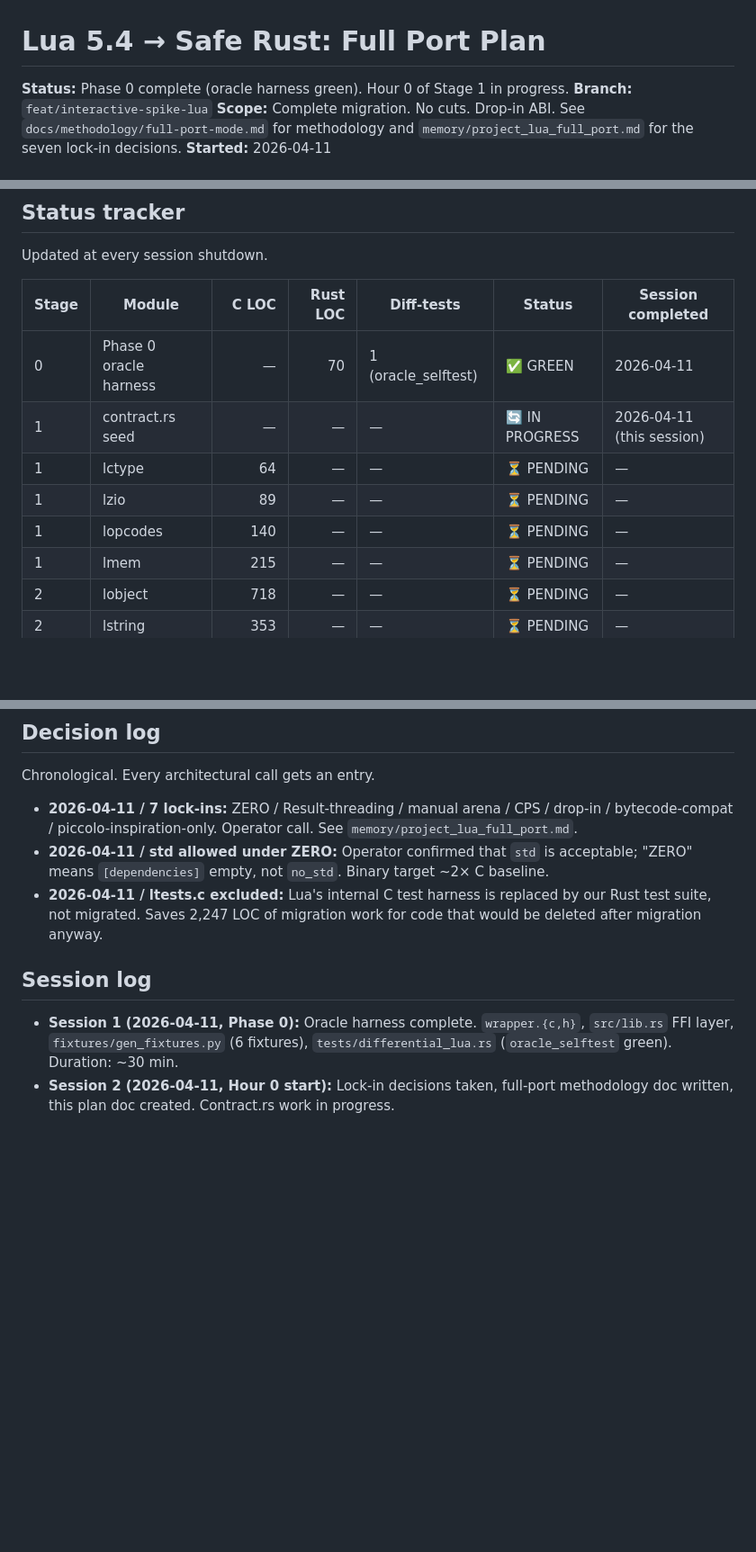
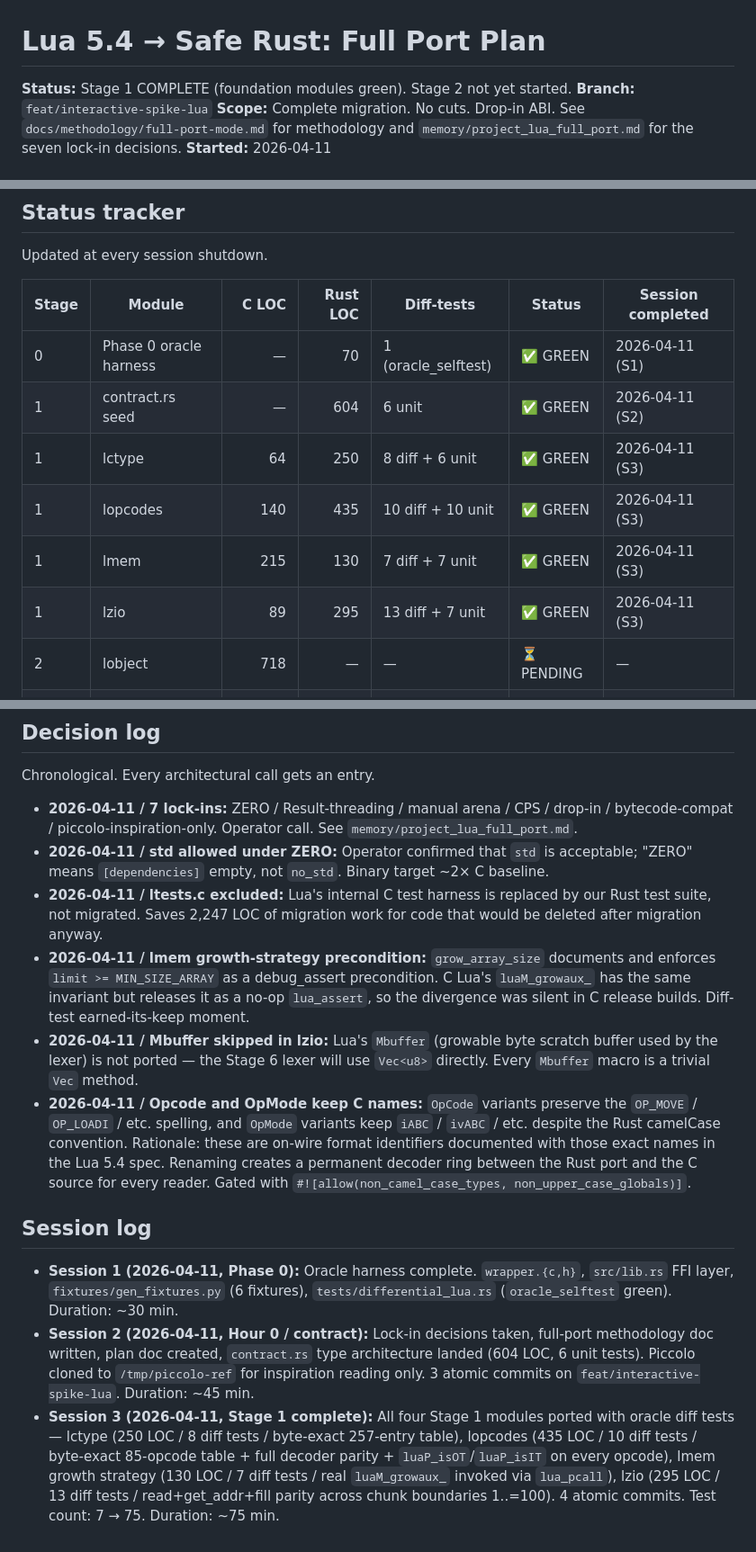
Before and after one commit to JuanMarchetto/noricum, a Markdown page: docs/lua-migration/plan.md, 3 parts joined by grey strips. Shown at 90% size. Drawn GitHub-style; blank space fills up the shorter version.

Commit message:
docs: mark Stage 1 complete in the Lua migration plan
Update the status tracker for the four Stage 1 foundation modules
(contract/lctype/lopcodes/lmem/lzio) with Rust LOC, diff-test and
unit-test counts, and the session they landed in. Add three decision-log
entries (lmem precondition, Mbuffer skip, OpCode/OpMode naming
convention) and a Session 3 entry documenting the 4 atomic commits
that took the spike from 7 to 75 passing tests.

```diff
--- a/docs/lua-migration/plan.md
+++ b/docs/lua-migration/plan.md
@@ -1,6 +1,6 @@
 # Lua 5.4 → Safe Rust: Full Port Plan
 
-**Status:** Phase 0 complete (oracle harness green). Hour 0 of Stage 1 in progress.
+**Status:** Stage 1 COMPLETE (foundation modules green). Stage 2 not yet started.
 **Branch:** `feat/interactive-spike-lua`
 **Scope:** Complete migration. No cuts. Drop-in ABI. See `docs/methodology/full-port-mode.md` for methodology and `memory/project_lua_full_port.md` for the seven lock-in decisions.
 **Started:** 2026-04-11
@@ -95,12 +95,12 @@ Updated at every session shutdown.
 
 | Stage | Module | C LOC | Rust LOC | Diff-tests | Status | Session completed |
 |---|---|---:|---:|---|---|---|
-| 0 | Phase 0 oracle harness | — | 70 | 1 (oracle_selftest) | ✅ GREEN | 2026-04-11 |
-| 1 | contract.rs seed | — | — | — | 🔄 IN PROGRESS | 2026-04-11 (this session) |
-| 1 | lctype | 64 | — | — | ⏳ PENDING | — |
-| 1 | lzio | 89 | — | — | ⏳ PENDING | — |
-| 1 | lopcodes | 140 | — | — | ⏳ PENDING | — |
-| 1 | lmem | 215 | — | — | ⏳ PENDING | — |
+| 0 | Phase 0 oracle harness | — | 70 | 1 (oracle_selftest) | ✅ GREEN | 2026-04-11 (S1) |
+| 1 | contract.rs seed | — | 604 | 6 unit | ✅ GREEN | 2026-04-11 (S2) |
+| 1 | lctype | 64 | 250 | 8 diff + 6 unit | ✅ GREEN | 2026-04-11 (S3) |
+| 1 | lopcodes | 140 | 435 | 10 diff + 10 unit | ✅ GREEN | 2026-04-11 (S3) |
+| 1 | lmem | 215 | 130 | 7 diff + 7 unit | ✅ GREEN | 2026-04-11 (S3) |
+| 1 | lzio | 89 | 295 | 13 diff + 7 unit | ✅ GREEN | 2026-04-11 (S3) |
 | 2 | lobject | 718 | — | — | ⏳ PENDING | — |
 | 2 | lstring | 353 | — | — | ⏳ PENDING | — |
 | 2 | lstate | 425 | — | — | ⏳ PENDING | — |
@@ -158,8 +158,12 @@ Chronological. Every architectural call gets an entry.
 - **2026-04-11 / 7 lock-ins:** ZERO / Result-threading / manual arena / CPS / drop-in / bytecode-compat / piccolo-inspiration-only. Operator call. See `memory/project_lua_full_port.md`.
 - **2026-04-11 / std allowed under ZERO:** Operator confirmed that `std` is acceptable; "ZERO" means `[dependencies]` empty, not `no_std`. Binary target ~2× C baseline.
 - **2026-04-11 / ltests.c excluded:** Lua's internal C test harness is replaced by our Rust test suite, not migrated. Saves 2,247 LOC of migration work for code that would be deleted after migration anyway.
+- **2026-04-11 / lmem growth-strategy precondition:** `grow_array_size` documents and enforces `limit >= MIN_SIZE_ARRAY` as a debug_assert precondition. C Lua's `luaM_growaux_` has the same invariant but releases it as a no-op `lua_assert`, so the divergence was silent in C release builds. Diff-test earned-its-keep moment.
+- **2026-04-11 / Mbuffer skipped in lzio:** Lua's `Mbuffer` (growable byte scratch buffer used by the lexer) is not ported — the Stage 6 lexer will use `Vec<u8>` directly. Every `Mbuffer` macro is a trivial `Vec` method.
+- **2026-04-11 / Opcode and OpMode keep C names:** `OpCode` variants preserve the `OP_MOVE` / `OP_LOADI` / etc. spelling, and `OpMode` variants keep `iABC` / `ivABC` / etc. despite the Rust camelCase convention. Rationale: these are on-wire format identifiers documented with those exact names in the Lua 5.4 spec. Renaming creates a permanent decoder ring between the Rust port and the C source for every reader. Gated with `#![allow(non_camel_case_types, non_upper_case_globals)]`.
 
 ## Session log
 
 - **Session 1 (2026-04-11, Phase 0):** Oracle harness complete. `wrapper.{c,h}`, `src/lib.rs` FFI layer, `fixtures/gen_fixtures.py` (6 fixtures), `tests/differential_lua.rs` (`oracle_selftest` green). Duration: ~30 min.
-- **Session 2 (2026-04-11, Hour 0 start):** Lock-in decisions taken, full-port methodology doc written, this plan doc created. Contract.rs work in progress.
+- **Session 2 (2026-04-11, Hour 0 / contract):** Lock-in decisions taken, full-port methodology doc written, plan doc created, `contract.rs` type architecture landed (604 LOC, 6 unit tests). Piccolo cloned to `/tmp/piccolo-ref` for inspiration reading only. 3 atomic commits on `feat/interactive-spike-lua`. Duration: ~45 min.
+- **Session 3 (2026-04-11, Stage 1 complete):** All four Stage 1 modules ported with oracle diff tests — lctype (250 LOC / 8 diff tests / byte-exact 257-entry table), lopcodes (435 LOC / 10 diff tests / byte-exact 85-opcode table + full decoder parity + `luaP_isOT`/`luaP_isIT` on every opcode), lmem growth strategy (130 LOC / 7 diff tests / real `luaM_growaux_` invoked via `lua_pcall`), lzio (295 LOC / 13 diff tests / read+get_addr+fill parity across chunk boundaries 1..=100). 4 atomic commits. Test count: 7 → 75. Duration: ~75 min.
```
